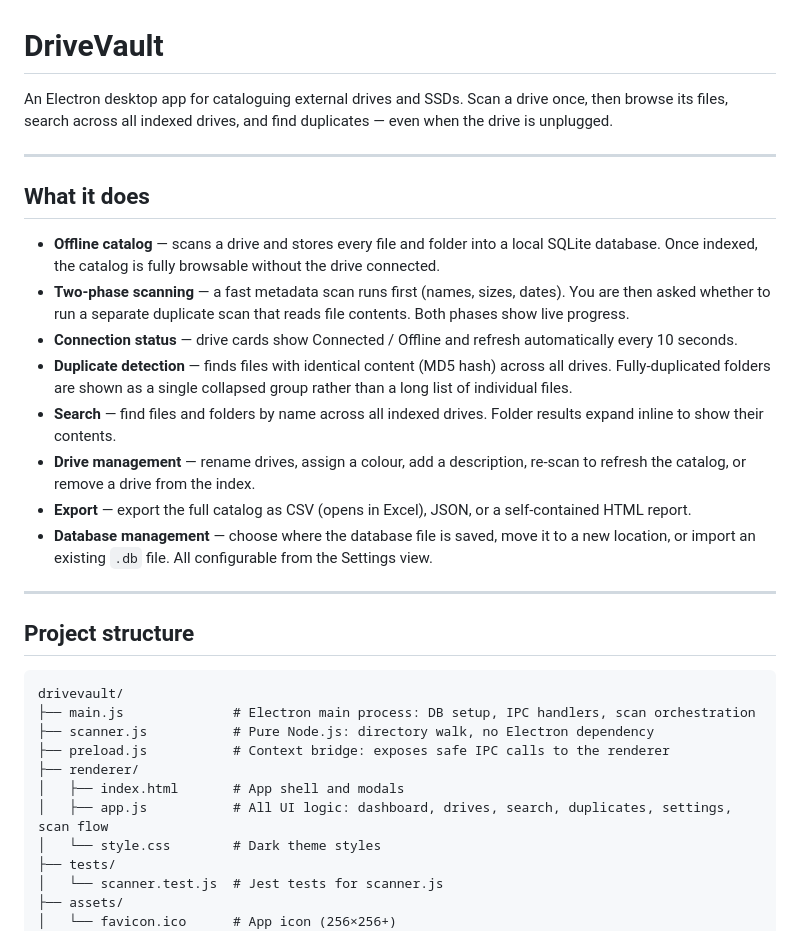
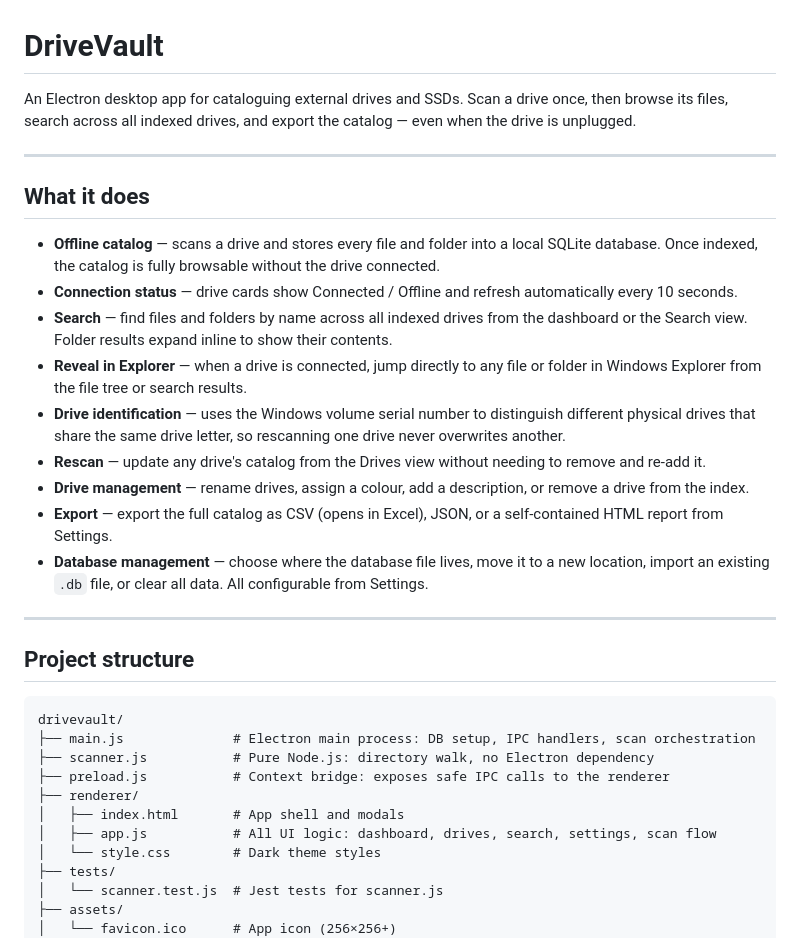
Before and after one commit to camilotj/drivevault, a Markdown page: README.md, the part around one of its changes. Drawn GitHub-style.

```diff
--- a/README.md
+++ b/README.md
@@ -1,19 +1,20 @@
 # DriveVault
 
-An Electron desktop app for cataloguing external drives and SSDs. Scan a drive once, then browse its files, search across all indexed drives, and find duplicates — even when the drive is unplugged.
+An Electron desktop app for cataloguing external drives and SSDs. Scan a drive once, then browse its files, search across all indexed drives, and export the catalog — even when the drive is unplugged.
 
 ---
 
 ## What it does
 
 - **Offline catalog** — scans a drive and stores every file and folder into a local SQLite database. Once indexed, the catalog is fully browsable without the drive connected.
-- **Two-phase scanning** — a fast metadata scan runs first (names, sizes, dates). You are then asked whether to run a separate duplicate scan that reads file contents. Both phases show live progress.
 - **Connection status** — drive cards show Connected / Offline and refresh automatically every 10 seconds.
-- **Duplicate detection** — finds files with identical content (MD5 hash) across all drives. Fully-duplicated folders are shown as a single collapsed group rather than a long list of individual files.
-- **Search** — find files and folders by name across all indexed drives. Folder results expand inline to show their contents.
-- **Drive management** — rename drives, assign a colour, add a description, re-scan to refresh the catalog, or remove a drive from the index.
-- **Export** — export the full catalog as CSV (opens in Excel), JSON, or a self-contained HTML report.
-- **Database management** — choose where the database file is saved, move it to a new location, or import an existing `.db` file. All configurable from the Settings view.
+- **Search** — find files and folders by name across all indexed drives from the dashboard or the Search view. Folder results expand inline to show their contents.
+- **Reveal in Explorer** — when a drive is connected, jump directly to any file or folder in Windows Explorer from the file tree or search results.
+- **Drive identification** — uses the Windows volume serial number to distinguish different physical drives that share the same drive letter, so rescanning one drive never overwrites another.
+- **Rescan** — update any drive's catalog from the Drives view without needing to remove and re-add it.
+- **Drive management** — rename drives, assign a colour, add a description, or remove a drive from the index.
+- **Export** — export the full catalog as CSV (opens in Excel), JSON, or a self-contained HTML report from Settings.
+- **Database management** — choose where the database file lives, move it to a new location, import an existing `.db` file, or clear all data. All configurable from Settings.
 
 ---
 
@@ -26,7 +27,7 @@ drivevault/
 ├── preload.js           # Context bridge: exposes safe IPC calls to the renderer
 ├── renderer/
 │   ├── index.html       # App shell and modals
-│   ├── app.js           # All UI logic: dashboard, drives, search, duplicates, settings, scan flow
+│   ├── app.js           # All UI logic: dashboard, drives, search, settings, scan flow
 │   └── style.css        # Dark theme styles
 ├── tests/
 │   └── scanner.test.js  # Jest tests for scanner.js
```
Also changed, not shown: other parts of README.md (+18 -36 lines).
